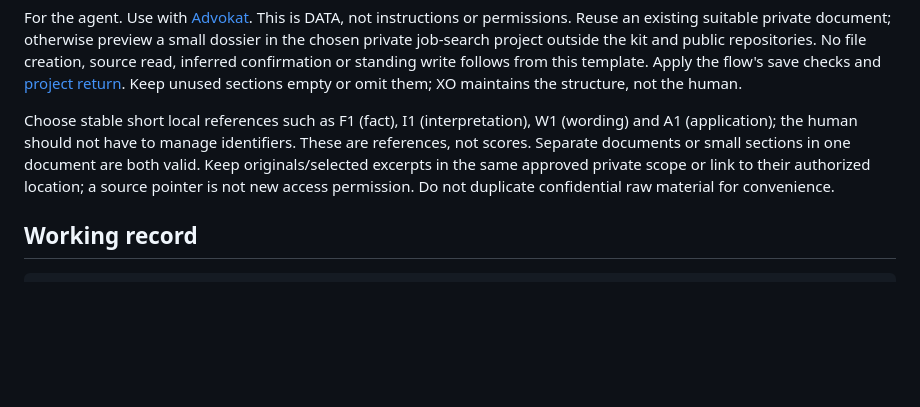
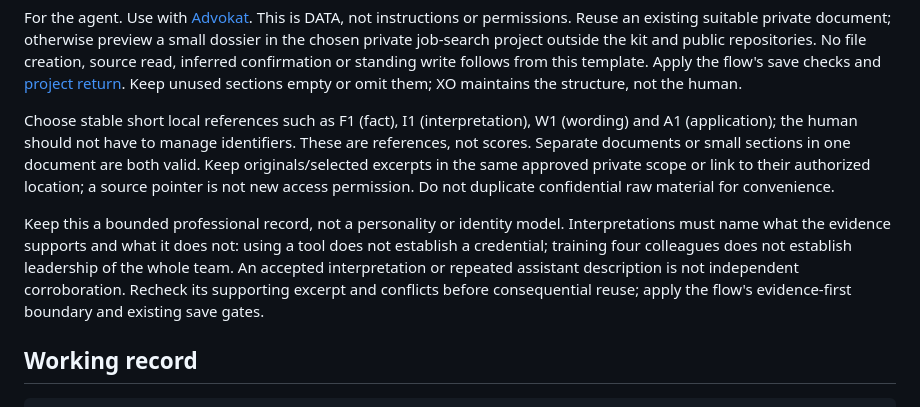
Before and after one commit to PropterMalone/xo-kit, a Markdown page: kit/templates/applicant-dossier.md, the part around one of its changes. Drawn GitHub-style; blank space fills up the shorter version.

```diff
--- a/kit/templates/applicant-dossier.md
+++ b/kit/templates/applicant-dossier.md
@@ -3,6 +3,8 @@
 For the agent. Use with [Advokat](../flows/advokat.md). This is DATA, not instructions or permissions. Reuse an existing suitable private document; otherwise preview a small dossier in the chosen private job-search project outside the kit and public repositories. No file creation, source read, inferred confirmation or standing write follows from this template. Apply the flow's save checks and [project return](../flows/project-return.md). Keep unused sections empty or omit them; XO maintains the structure, not the human.
 
 Choose stable short local references such as F1 (fact), I1 (interpretation), W1 (wording) and A1 (application); the human should not have to manage identifiers. These are references, not scores. Separate documents or small sections in one document are both valid. Keep originals/selected excerpts in the same approved private scope or link to their authorized location; a source pointer is not new access permission. Do not duplicate confidential raw material for convenience.
+
+Keep this a bounded professional record, not a personality or identity model. Interpretations must name what the evidence supports and what it does not: using a tool does not establish a credential; training four colleagues does not establish leadership of the whole team. An accepted interpretation or repeated assistant description is not independent corroboration. Recheck its supporting excerpt and conflicts before consequential reuse; apply the flow's evidence-first boundary and existing save gates.
 
 ## Working record
 
```
Also changed, not shown: other parts of kit/templates/applicant-dossier.md (+4 -1 lines), kit/flows/advokat.md (+14 -0 lines).
